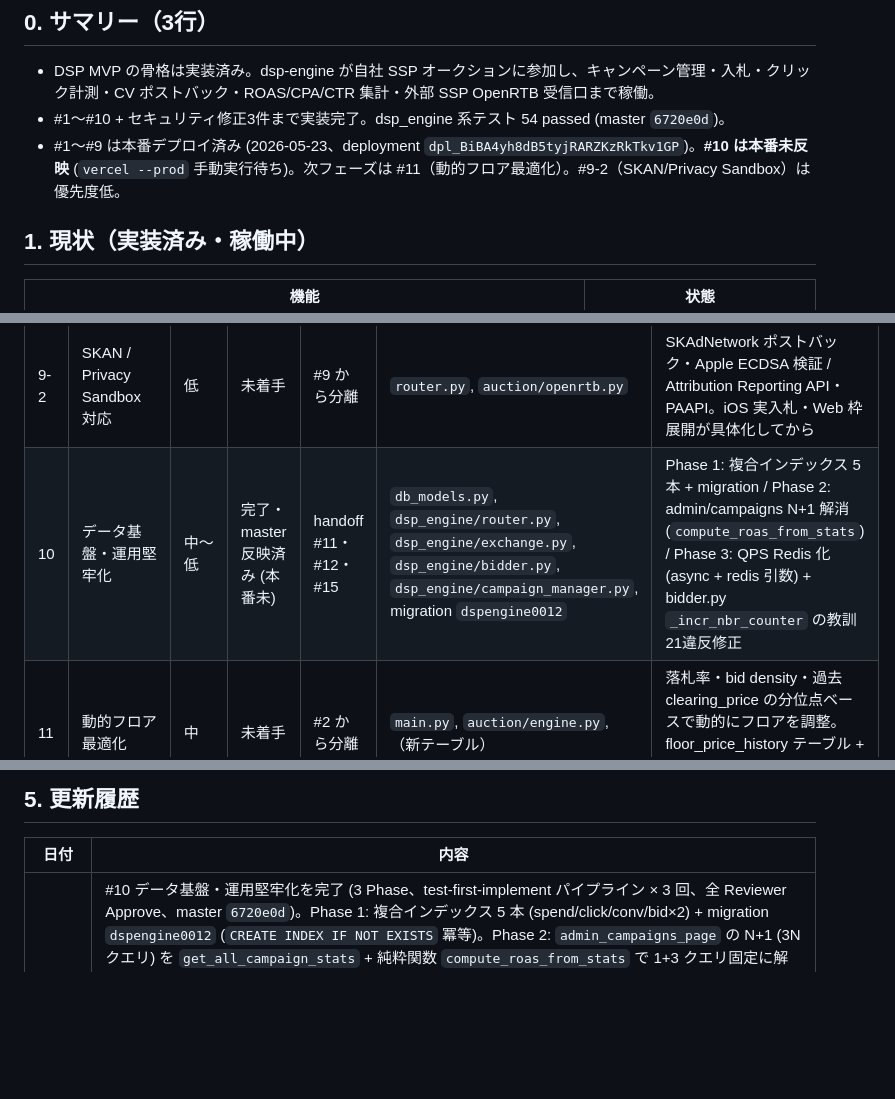
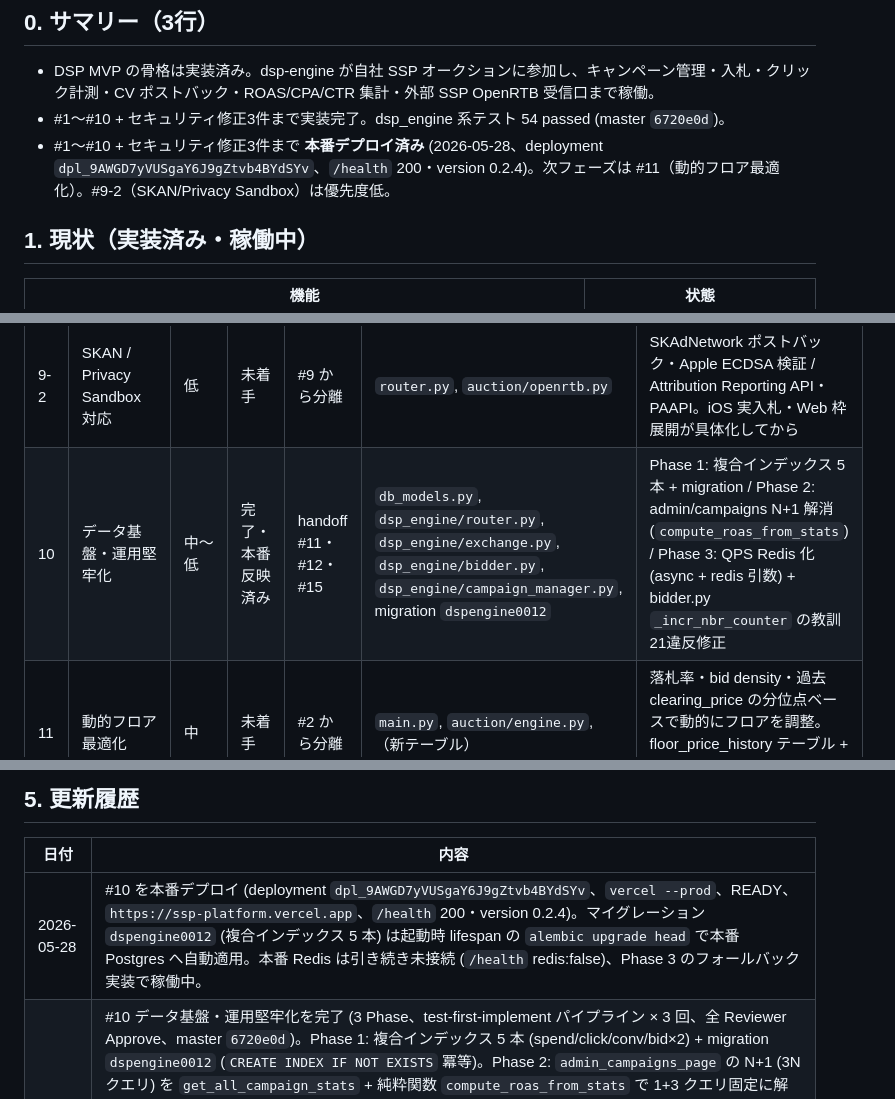
Before and after one commit to Fujifujimon88/ssp, a Markdown page: tasks/progress-dsp-engine.md, 3 parts joined by grey strips. GitHub-like rendering; blank space fills up the shorter version.

Commit message:
docs(dsp-engine): #10 本番デプロイ反映 (dpl_9AWGD7yV...)

```diff
--- a/tasks/progress-dsp-engine.md
+++ b/tasks/progress-dsp-engine.md
@@ -7,7 +7,7 @@
 
 - DSP MVP の骨格は実装済み。dsp-engine が自社 SSP オークションに参加し、キャンペーン管理・入札・クリック計測・CV ポストバック・ROAS/CPA/CTR 集計・外部 SSP OpenRTB 受信口まで稼働。
 - #1〜#10 + セキュリティ修正3件まで実装完了。dsp_engine 系テスト 54 passed (master `6720e0d`)。
-- #1〜#9 は本番デプロイ済み (2026-05-23、deployment `dpl_BiBA4yh8dB5tyjRARZKzRkTkv1GP`)。**#10 は本番未反映** (`vercel --prod` 手動実行待ち)。次フェーズは #11（動的フロア最適化）。#9-2（SKAN/Privacy Sandbox）は優先度低。
+- #1〜#10 + セキュリティ修正3件まで **本番デプロイ済み** (2026-05-28、deployment `dpl_9AWGD7yVUSgaY6J9gZtvb4BYdSYv`、`/health` 200・version 0.2.4)。次フェーズは #11（動的フロア最適化）。#9-2（SKAN/Privacy Sandbox）は優先度低。
 
 ## 1. 現状（実装済み・稼働中）
 
@@ -54,7 +54,7 @@
 | 8-2 | #8 エンドツーエンド配線 | 中 | 完了・本番反映済み | 本セッション分割 | `router.py`, `fraud.py`, `bidder.py` | router.py /click にレート制限配線（実 Redis カウンタ `incr_click_counters`・固定ウィンドウ）/ /conversion に revenue ガード（異常値は revenue_jpy=0 に丸め）/ bidder.py LOW-2 是正。batch.py ループは不要と確定 |
 | 9 | MMP 署名検証 / PII サニタイズ / アトリビューション窓 | 中 | 完了・本番反映済み | Fuji + handoff #10・#17 | `config.py`, `dsp_engine/attribution.py`, `router.py`, `campaign_manager.py`, `reporting.py`, `db_models.py`, migration | HMAC-SHA256 署名検証 + timing-safe 化 / raw_payload の PII キー除去 / `attributed` カラム(dspengine0011)で窓外 CV を ROAS 集計から除外。SKAN・Privacy Sandbox は #9-2 へ |
 | 9-2 | SKAN / Privacy Sandbox 対応 | 低 | 未着手 | #9 から分離 | `router.py`, `auction/openrtb.py` | SKAdNetwork ポストバック・Apple ECDSA 検証 / Attribution Reporting API・PAAPI。iOS 実入札・Web 枠展開が具体化してから |
-| 10 | データ基盤・運用堅牢化 | 中〜低 | 完了・master 反映済み (本番未) | handoff #11・#12・#15 | `db_models.py`, `dsp_engine/router.py`, `dsp_engine/exchange.py`, `dsp_engine/bidder.py`, `dsp_engine/campaign_manager.py`, migration `dspengine0012` | Phase 1: 複合インデックス 5 本 + migration / Phase 2: admin/campaigns N+1 解消 (`compute_roas_from_stats`) / Phase 3: QPS Redis 化 (async + redis 引数) + bidder.py `_incr_nbr_counter` の教訓21違反修正 |
+| 10 | データ基盤・運用堅牢化 | 中〜低 | 完了・本番反映済み | handoff #11・#12・#15 | `db_models.py`, `dsp_engine/router.py`, `dsp_engine/exchange.py`, `dsp_engine/bidder.py`, `dsp_engine/campaign_manager.py`, migration `dspengine0012` | Phase 1: 複合インデックス 5 本 + migration / Phase 2: admin/campaigns N+1 解消 (`compute_roas_from_stats`) / Phase 3: QPS Redis 化 (async + redis 引数) + bidder.py `_incr_nbr_counter` の教訓21違反修正 |
 | 11 | 動的フロア最適化 | 中 | 未着手 | #2 から分離 | `main.py`, `auction/engine.py`, （新テーブル） | 落札率・bid density・過去 clearing_price の分位点ベースで動的にフロアを調整。floor_price_history テーブル + 更新バッチ。#2 のスコープから分離 |
 
 ビジネス側（コード外）: 実広告主 1〜2 社のオンボーディング / 外部エクスチェンジの実提携・QPS 審査 / 本番初回 DSP キャンペーン登録（未登録のため本番は現状 inert）。
@@ -69,6 +69,7 @@
 
 | 日付 | 内容 |
 |---|---|
+| 2026-05-28 | #10 を本番デプロイ (deployment `dpl_9AWGD7yVUSgaY6J9gZtvb4BYdSYv`、`vercel --prod`、READY、`https://ssp-platform.vercel.app`、`/health` 200・version 0.2.4)。マイグレーション `dspengine0012` (複合インデックス 5 本) は起動時 lifespan の `alembic upgrade head` で本番 Postgres へ自動適用。本番 Redis は引き続き未接続 (`/health` redis:false)、Phase 3 のフォールバック実装で稼働中。 |
 | 2026-05-28 | #10 データ基盤・運用堅牢化を完了 (3 Phase、test-first-implement パイプライン × 3 回、全 Reviewer Approve、master `6720e0d`)。Phase 1: 複合インデックス 5 本 (spend/click/conv/bid×2) + migration `dspengine0012` (`CREATE INDEX IF NOT EXISTS` 冪等)。Phase 2: `admin_campaigns_page` の N+1 (3N クエリ) を `get_all_campaign_stats` + 純粋関数 `compute_roas_from_stats` で 1+3 クエリ固定に解消。`get_campaign_roas` は advertiser API で温存。Phase 3: `exchange.check_qps` を `async def check_qps(name, limit, redis=None)` に変更し Redis INCR+EXPIRE 固定ウィンドウ対応 (教訓21準拠: EXPIRE は count==1 のみ)。`router.inbound_bid` を `await get_redis()` (try/except フォールバック) + `await check_qps(..., redis=redis)` に対応。あわせて `bidder._incr_nbr_counter` の教訓21違反 (`incr` 後に毎回 `expire`) を `if count == 1:` ガード付きに修正。既存 `test_check_qps_*` 3 件を async/await 化。dsp_engine 系テスト 50 → 54 件、全 PASS、regression なし。本番デプロイは `vercel --prod` 手動待ち。教訓20 (worktree base がセッション初期 commit になる) は Phase 2/3 ともに発動したが、Red commit 後に `git rebase master` で対応 (Phase 3 は test_dsp_engine.py の末尾追加で conflict、両 Phase のテストを残す形で resolve)。 |
 | 2026-05-23 | dsp_engine セキュリティ修正3件を完了・本番デプロイ（deployment `dpl_E7tFfmCaG15kZBXWoTi1rpWQYTNf`）。Fix 1: `record_conversion` で click_token→spend_log の campaign_id を無条件採用（リクエスト指定との不一致は warning・400 にしない）— CV 売上付け替え攻撃を防ぐ。Fix 2: win notice 署名対象に `crid` を追加（`ct\|cid\|src\|bid\|crid`）— creative 軸の改竄を検知。Fix 3: `BudgetPacer.can_bid` が `daily_spend_jpy`（当日 UTC の DB 実績）でフォールバック判定 — Redis flush/再起動でも日予算超過を検知。スキーマ変更なし。あわせて reporting テストの日付フレーク（`date.today()` ローカル日付 vs UTC `logged_at`）を UTC 統一で修正。dsp 系 126 passed。注: 本修正は並行 Claude セッションが先行実装・master へマージ済み（重複作業。教訓23）。 |
 | 2026-05-22 | 進捗管理表を新規作成。現状・重要な不足7点・優先タスク10項目を整理。 |
```
Also changed, not shown: tasks/handoff-dsp-engine.md (+8 -8 lines).
